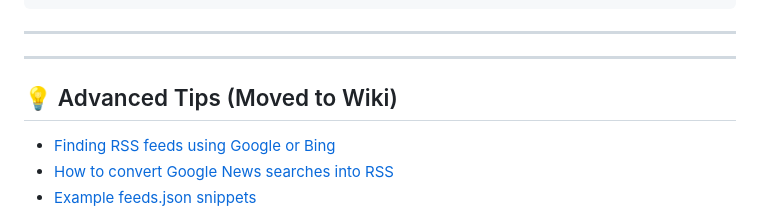
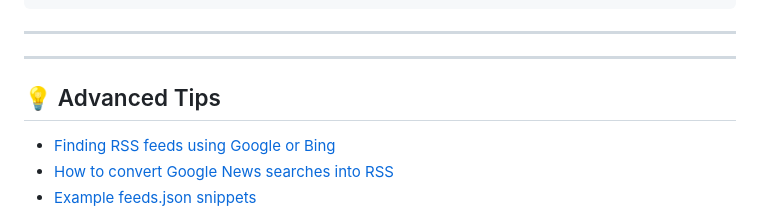
Before and after one commit to technoid99/my_news_feed, a Markdown page: README.md, the part around the change. GitHub-like rendering.

```diff
--- a/README.md
+++ b/README.md
@@ -113,7 +113,7 @@ The config tool (`config.html`) helps you generate valid content for each one.
 
 ---
 
-## 💡 Advanced Tips (Moved to Wiki)
+## 💡 Advanced Tips
 
 - [Finding RSS feeds using Google or Bing](https://github.com/technoid99/my_news_feed/wiki/Finding-RSS-Feeds)
 - [How to convert Google News searches into RSS](https://github.com/technoid99/my_news_feed/wiki/Google-News-RSS-Bookmarklet)
```
